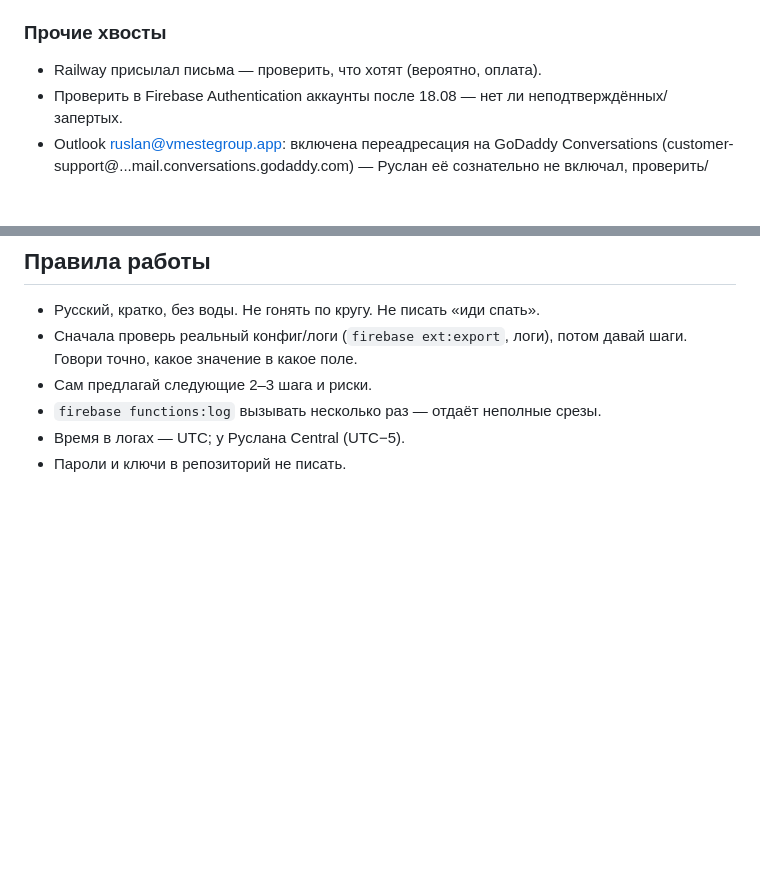
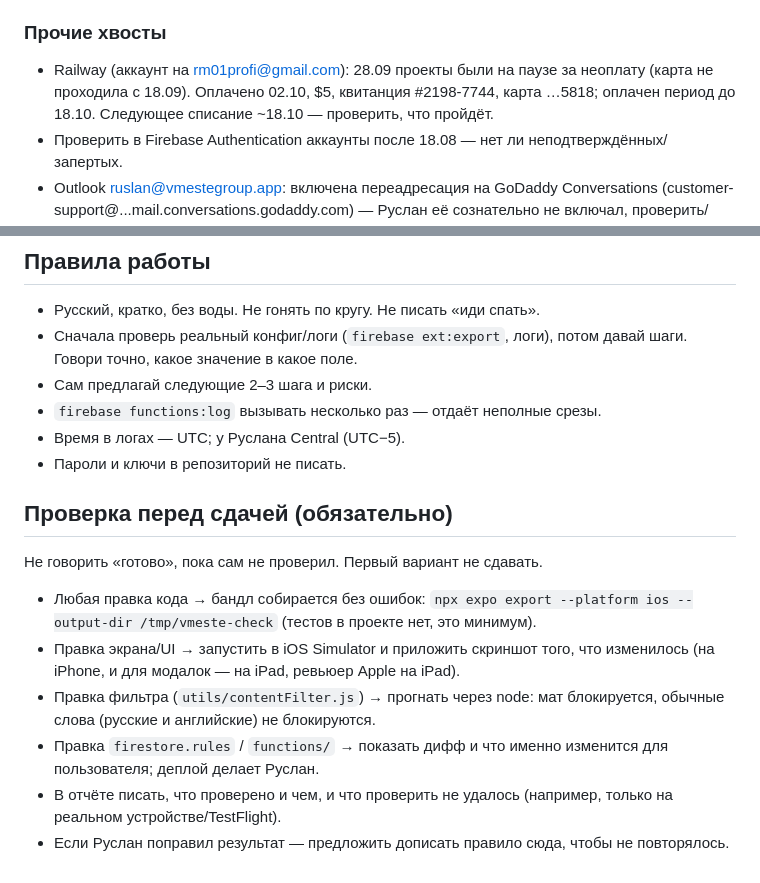
Before and after one commit to Ruslan1710Mrf/Vmeste-app, a Markdown page: CLAUDE.md, 2 parts joined by grey strips. Drawn GitHub-style; blank space fills up the shorter version.

Commit message:
CLAUDE.md: pre-delivery verification rule, Railway billing status
Co-Authored-By: Claude Opus 5.5 <noreply@anthropic.com>

```diff
--- a/CLAUDE.md
+++ b/CLAUDE.md
@@ -35,7 +35,7 @@
 > Hello, and thank you for the review. We have implemented a method for filtering objectionable content, which was the outstanding requirement. All user-generated content is now automatically screened before publishing — posts, post edits, comments, direct messages, event listings, and profile name/bio. Content containing profanity, slurs, or hate speech is rejected and never published, and the user is shown a message. This is included in build 17. Our Terms of Use also state the zero-tolerance policy, the automated filtering, and our commitment to act on reports within 24 hours. The attached screen recording, captured on a physical device, demonstrates: the Terms of Use / EULA presented before registration and login; the mechanism for users to flag/report objectionable content; the mechanism for users to block abusive users; the content filter rejecting a post that contains objectionable language. Demo account (Email/Password sign-in): Email: r17m89gr@gmail.com, Password: [пароль у Руслана]. Thank you.
 
 ### Прочие хвосты
-- Railway присылал письма — проверить, что хотят (вероятно, оплата).
+- Railway (аккаунт на rm01profi@gmail.com): 28.09 проекты были на паузе за неоплату (карта не проходила с 18.09). Оплачено 02.10, $5, квитанция #2198-7744, карта …5818; оплачен период до 18.10. Следующее списание ~18.10 — проверить, что пройдёт.
 - Проверить в Firebase Authentication аккаунты после 18.08 — нет ли неподтверждённых/запертых.
 - Outlook ruslan@vmestegroup.app: включена переадресация на GoDaddy Conversations (customer-support@...mail.conversations.godaddy.com) — Руслан её сознательно не включал, проверить/выключить.
 - Firebase Extensions закрываются 31.03.2027 → до февраля 2027 заменить `firestore-send-email` своей Cloud Function с Resend API.
@@ -69,3 +69,12 @@
 - `firebase functions:log` вызывать несколько раз — отдаёт неполные срезы.
 - Время в логах — UTC; у Руслана Central (UTC−5).
 - Пароли и ключи в репозиторий не писать.
+
+## Проверка перед сдачей (обязательно)
+Не говорить «готово», пока сам не проверил. Первый вариант не сдавать.
+- Любая правка кода → бандл собирается без ошибок: `npx expo export --platform ios --output-dir /tmp/vmeste-check` (тестов в проекте нет, это минимум).
+- Правка экрана/UI → запустить в iOS Simulator и приложить скриншот того, что изменилось (на iPhone, и для модалок — на iPad, ревьюер Apple на iPad).
+- Правка фильтра (`utils/contentFilter.js`) → прогнать через node: мат блокируется, обычные слова (русские и английские) не блокируются.
+- Правка `firestore.rules` / `functions/` → показать дифф и что именно изменится для пользователя; деплой делает Руслан.
+- В отчёте писать, что проверено и чем, и что проверить не удалось (например, только на реальном устройстве/TestFlight).
+- Если Руслан поправил результат — предложить дописать правило сюда, чтобы не повторялось.
```
